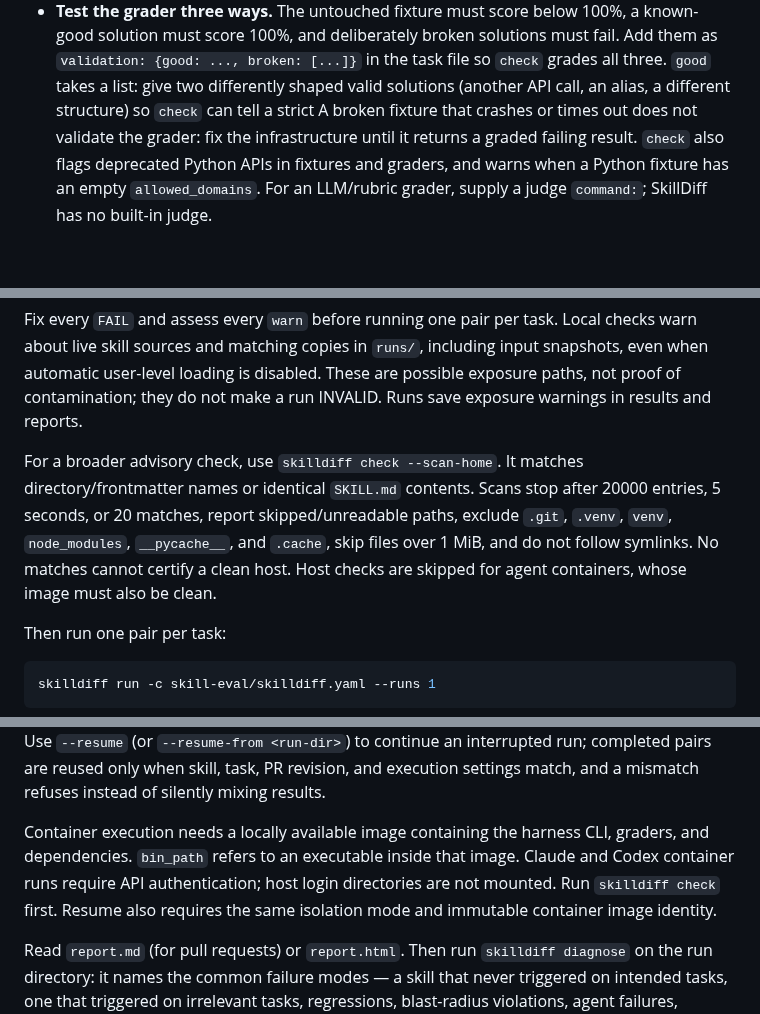
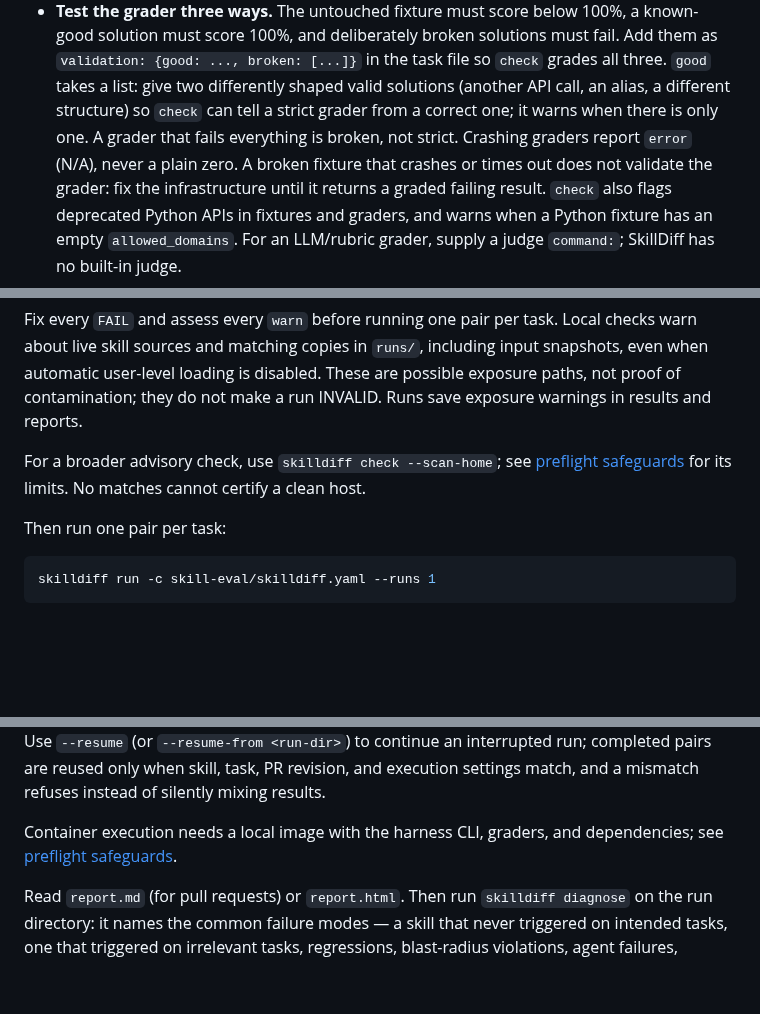
Before and after one commit to karangattu/skilldiff, a Markdown page: skills/skilldiff/SKILL.md, 3 parts joined by grey strips. GitHub-like rendering; blank space fills up the shorter version.

Commit message:
fix(skill): keep SKILL.md under lint word limit
Restore the grader-validation sentence truncated in 7b011dc and move scan-home and container execution details to references/preflight.md.

```diff
--- a/skills/skilldiff/SKILL.md
+++ b/skills/skilldiff/SKILL.md
@@ -145,6 +145,9 @@ Other rules:
   Add them as `validation: {good: ..., broken: [...]}` in the task file so `check`
   grades all three. `good` takes a list: give two differently shaped valid solutions
   (another API call, an alias, a different structure) so `check` can tell a strict
+  grader from a correct one; it warns when there is only one. A grader that fails
+  everything is broken, not strict. Crashing graders report `error` (N/A), never a
+  plain zero.
   A broken fixture that crashes or times out does not validate the grader: fix
   the infrastructure until it returns a graded failing result. `check` also flags
   deprecated Python APIs in fixtures and graders, and warns when a Python fixture has
@@ -181,12 +184,9 @@ input snapshots, even when automatic user-level loading is disabled. These are
 possible exposure paths, not proof of contamination; they do not make a run
 INVALID. Runs save exposure warnings in results and reports.
 
-For a broader advisory check, use `skilldiff check --scan-home`. It matches
-directory/frontmatter names or identical `SKILL.md` contents. Scans stop after
-20000 entries, 5 seconds, or 20 matches, report skipped/unreadable paths, exclude
-`.git`, `.venv`, `venv`, `node_modules`, `__pycache__`, and `.cache`, skip files
-over 1 MiB, and do not follow symlinks. No matches cannot certify a clean host.
-Host checks are skipped for agent containers, whose image must also be clean.
+For a broader advisory check, use `skilldiff check --scan-home`; see
+[preflight safeguards](references/preflight.md) for its limits. No matches cannot
+certify a clean host.
 
 Then run one pair per task:
 
@@ -258,11 +258,8 @@ Use `--parallel N` only if the user's rate limits allow it. Use `--resume` (or
 reused only when skill, task, PR revision, and execution settings match, and a
 mismatch refuses instead of silently mixing results.
 
-Container execution needs a locally available image containing the harness CLI,
-graders, and dependencies. `bin_path` refers to an executable inside that image.
-Claude and Codex container runs require API authentication; host login directories
-are not mounted. Run `skilldiff check` first. Resume also requires the same
-isolation mode and immutable container image identity.
+Container execution needs a local image with the harness CLI, graders, and
+dependencies; see [preflight safeguards](references/preflight.md).
 
 Read `report.md` (for pull requests) or `report.html`. Then run
 `skilldiff diagnose` on the run directory: it names the common failure modes —
```
Also changed, not shown: 1 other file.
